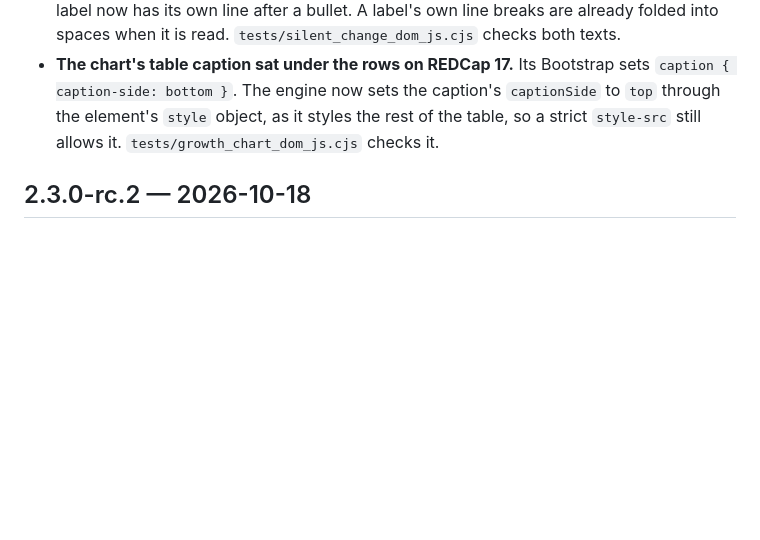
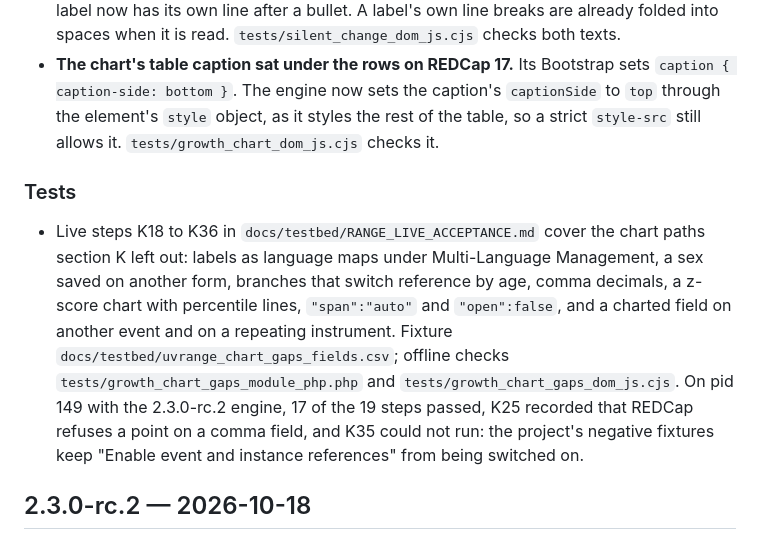
Before and after one commit to NghaReformer/redcap-universal-validator, a Markdown page: CHANGELOG.md, the part around the change. Rendered like a GitHub page; blank space fills up the shorter version.

```diff
--- a/CHANGELOG.md
+++ b/CHANGELOG.md
@@ -18,6 +18,10 @@ Three findings of the 2026-10-21 live chart test of 2.3.0-rc.2 on chpr-redcap.or
   - Tests: `tests/growth_curve_php.php` measures the error bound with the extent on every bundled reference and both sexes, the median alone included, and checks which sides are sent. `tests/growth_chart_module_php.php` checks the payload and the live fixture's head chart, and adds a `median` page to `tests/growth_chart_fixture.json`. `tests/growth_chart_dom_js.cjs` draws that page with points at z-scores 1.5 and -1.5 at 10 and 365 days, all inside the plot on an axis that spans the reference at -2 to 2; without `extent` the point at 1.5 and 365 days is the arrow, as on rc.2. Run sheet K6 and K12 in `docs/testbed/RANGE_LIVE_ACCEPTANCE.md` check the axis and the points live.
 - **The save dialog could read one field label as two fields.** The "Validation FAILED for:" confirm and the "Cannot save yet" alert joined the labels with ", ", so "Arm circumference (cm), Weight (kg), a span past the reference" named two fields and read as three. Each label now has its own line after a bullet. A label's own line breaks are already folded into spaces when it is read. `tests/silent_change_dom_js.cjs` checks both texts.
 - **The chart's table caption sat under the rows on REDCap 17.** Its Bootstrap sets `caption { caption-side: bottom }`. The engine now sets the caption's `captionSide` to `top` through the element's `style` object, as it styles the rest of the table, so a strict `style-src` still allows it. `tests/growth_chart_dom_js.cjs` checks it.
+
+### Tests
+
+- Live steps K18 to K36 in `docs/testbed/RANGE_LIVE_ACCEPTANCE.md` cover the chart paths section K left out: labels as language maps under Multi-Language Management, a sex saved on another form, branches that switch reference by age, comma decimals, a z-score chart with percentile lines, `"span":"auto"` and `"open":false`, and a charted field on another event and on a repeating instrument. Fixture `docs/testbed/uvrange_chart_gaps_fields.csv`; offline checks `tests/growth_chart_gaps_module_php.php` and `tests/growth_chart_gaps_dom_js.cjs`. On pid 149 with the 2.3.0-rc.2 engine, 17 of the 19 steps passed, K25 recorded that REDCap refuses a point on a comma field, and K35 could not run: the project's negative fixtures keep "Enable event and instance references" from being switched on.
 
 ## 2.3.0-rc.2 — 2026-10-18
 
```
Also changed, not shown: reports/deploy/LIVE_TEST_chart_gaps.md (+46 -43 lines).
